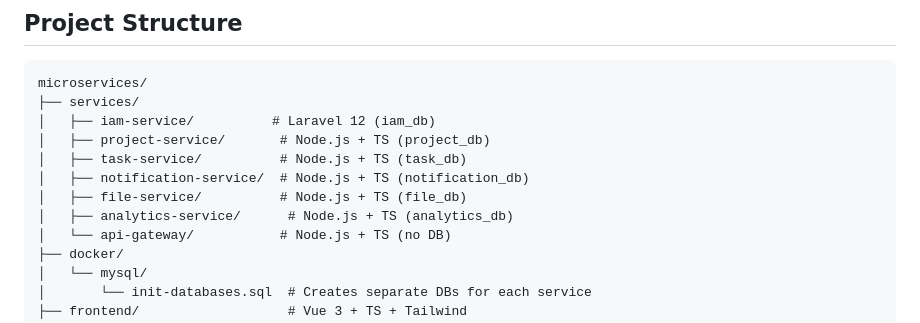
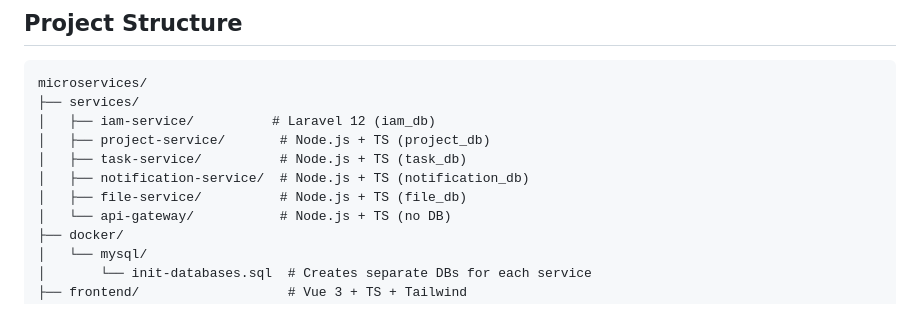
Before and after one commit to afeezazeez/microservice, a Markdown page: README.md, the part around the change. GitHub-like rendering.

```diff
--- a/README.md
+++ b/README.md
@@ -253,7 +253,6 @@ microservices/
 │   ├── task-service/          # Node.js + TS (task_db)
 │   ├── notification-service/  # Node.js + TS (notification_db)
 │   ├── file-service/          # Node.js + TS (file_db)
-│   ├── analytics-service/      # Node.js + TS (analytics_db)
 │   └── api-gateway/           # Node.js + TS (no DB)
 ├── docker/
 │   └── mysql/
```
